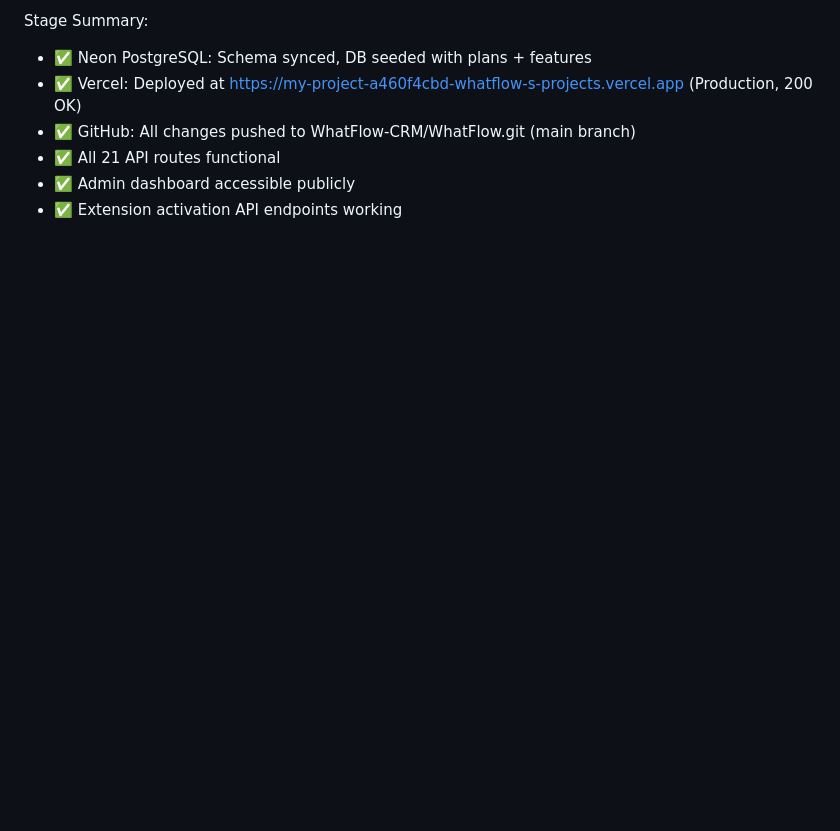
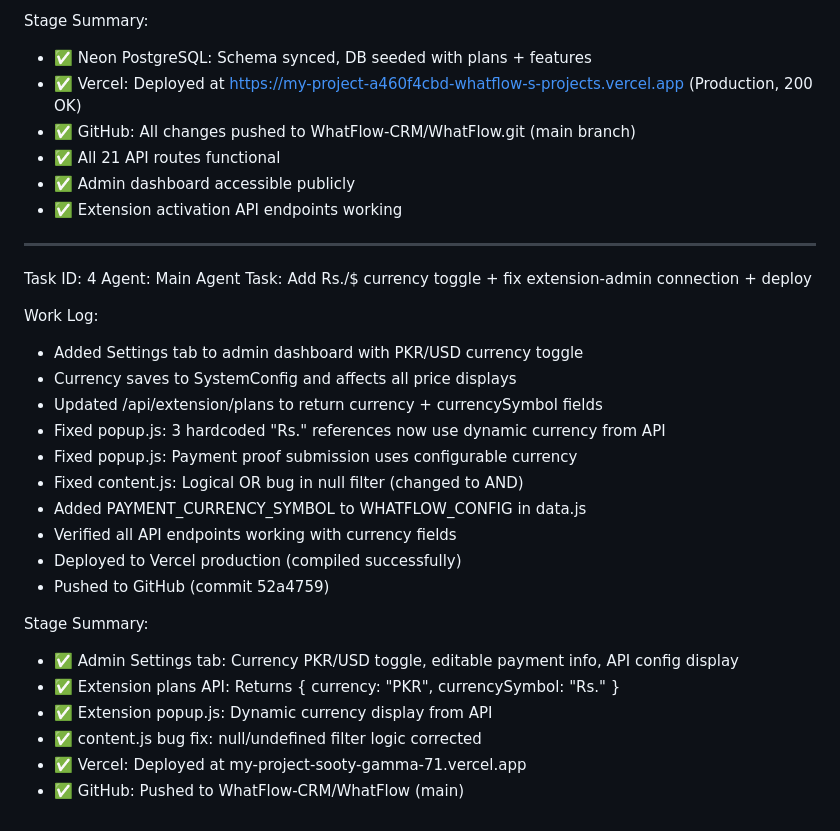
Before and after one commit to WhatFlow-CRM/WhatFlow, a Markdown page: worklog.md, the part around the change. GitHub-like rendering; blank space fills up the shorter version.

Commit message:
chore: update worklog

```diff
--- a/worklog.md
+++ b/worklog.md
@@ -88,3 +88,27 @@ Stage Summary:
 - ✅ All 21 API routes functional
 - ✅ Admin dashboard accessible publicly
 - ✅ Extension activation API endpoints working
+---
+Task ID: 4
+Agent: Main Agent
+Task: Add Rs./$ currency toggle + fix extension-admin connection + deploy
+
+Work Log:
+- Added Settings tab to admin dashboard with PKR/USD currency toggle
+- Currency saves to SystemConfig and affects all price displays
+- Updated /api/extension/plans to return currency + currencySymbol fields
+- Fixed popup.js: 3 hardcoded "Rs." references now use dynamic currency from API
+- Fixed popup.js: Payment proof submission uses configurable currency
+- Fixed content.js: Logical OR bug in null filter (changed to AND)
+- Added PAYMENT_CURRENCY_SYMBOL to WHATFLOW_CONFIG in data.js
+- Verified all API endpoints working with currency fields
+- Deployed to Vercel production (compiled successfully)
+- Pushed to GitHub (commit 52a4759)
+
+Stage Summary:
+- ✅ Admin Settings tab: Currency PKR/USD toggle, editable payment info, API config display
+- ✅ Extension plans API: Returns { currency: "PKR", currencySymbol: "Rs." }
+- ✅ Extension popup.js: Dynamic currency display from API
+- ✅ content.js bug fix: null/undefined filter logic corrected
+- ✅ Vercel: Deployed at my-project-sooty-gamma-71.vercel.app
+- ✅ GitHub: Pushed to WhatFlow-CRM/WhatFlow (main)
```
